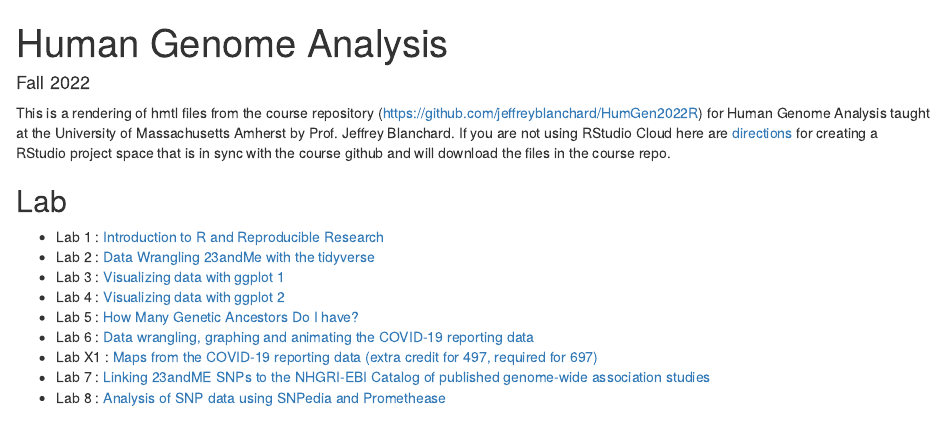
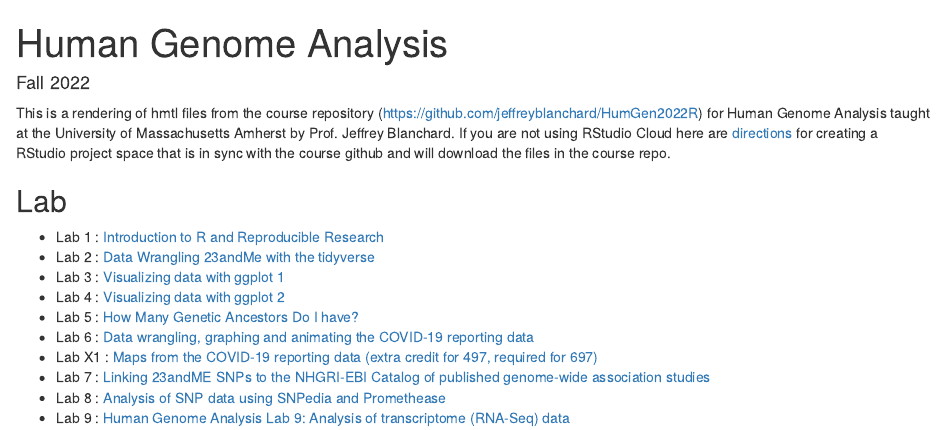
Before and after one commit to jeffreyblanchard/HumGen2022R, an R Markdown document (index.Rmd): the page in a window 1100 px wide, from its top. The pictures show the output file index.html that the author committed with the source, opened offline.

Commit message:
update index

```diff
--- a/index.Rmd
+++ b/index.Rmd
@@ -17,3 +17,4 @@ This is a rendering of hmtl files from the course repository  (https://github.co
 * Lab X1 : [Maps from the COVID-19 reporting data (extra credit for 497, required for 697)](HumGen_LabX1_maps.html)
 * Lab 7 : [Linking 23andME SNPs to the NHGRI-EBI Catalog of published genome-wide association studies](HumGen_Lab7_gwascat.html)
 * Lab 8 : [Analysis of SNP data using SNPedia and Promethease](HumGen_Lab8_promethease.html)
+* Lab 9 : [Human Genome Analysis Lab 9: Analysis of transcriptome (RNA-Seq) data](HumGen_Lab9_rnaseq.html)
```
Also changed, not shown: index.html.
